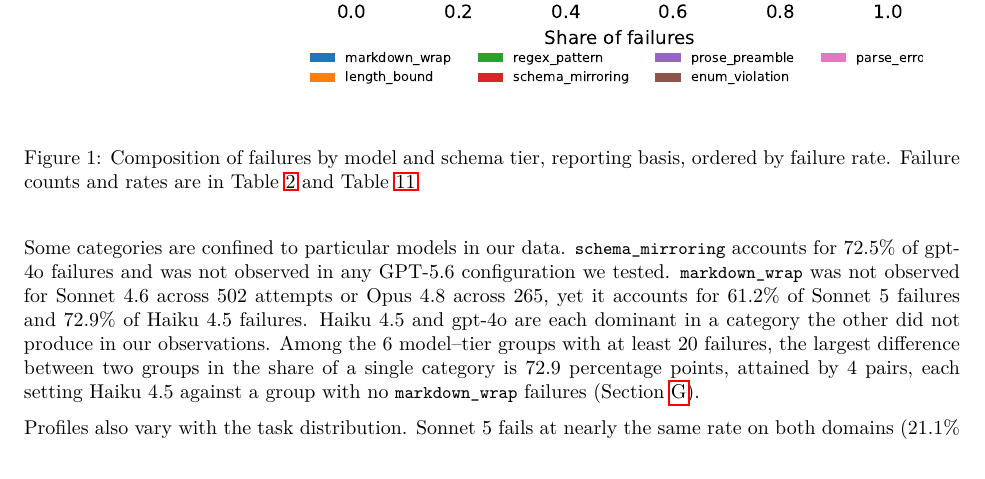
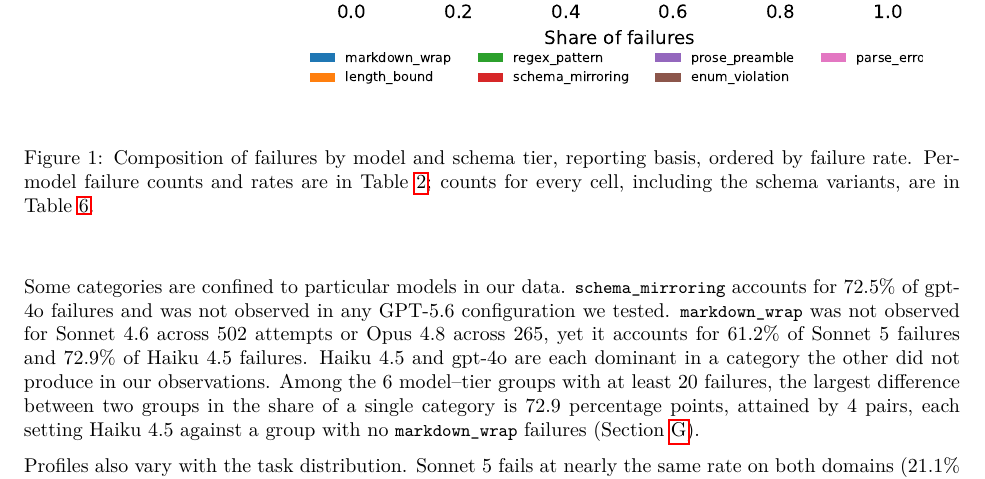
Before and after one commit to amitvermaknw/schema-enforcement, a LaTeX paper (paper/main.tex, which reads paper/sections/04_results.tex): part of page 6 of 22, cut so that both start at the same text. Compiled offline with pdfLaTeX.

Commit message:
Figure 1 caption: counts per cell in Table 6, not Table 11 (item 14)

```diff
--- a/paper/sections/04_results.tex
+++ b/paper/sections/04_results.tex
@@ -53,8 +53,9 @@ attempts validated; per-model first-attempt breakdowns are in
 \centering
 \includegraphics[width=0.92\linewidth]{generated/fig_profiles.pdf}
 \caption{Composition of failures by model and schema tier, reporting
-basis, ordered by failure rate. Failure counts and rates are in
-\cref{tab:models} and \cref{tab:operational}.}
+basis, ordered by failure rate. Per-model failure counts and rates are
+in \cref{tab:models}; counts for every cell, including the schema
+variants, are in \cref{tab:manifest}.}
 \label{fig:profiles}
 \end{figure}
 
```
